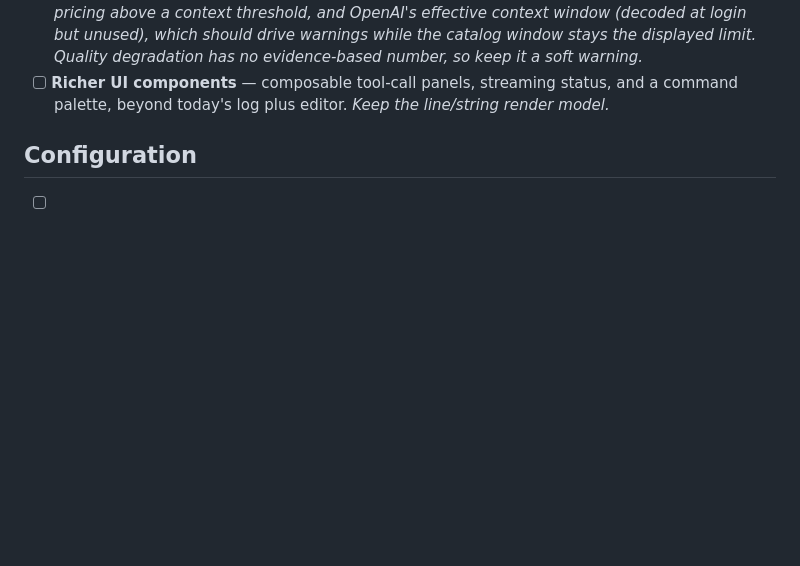
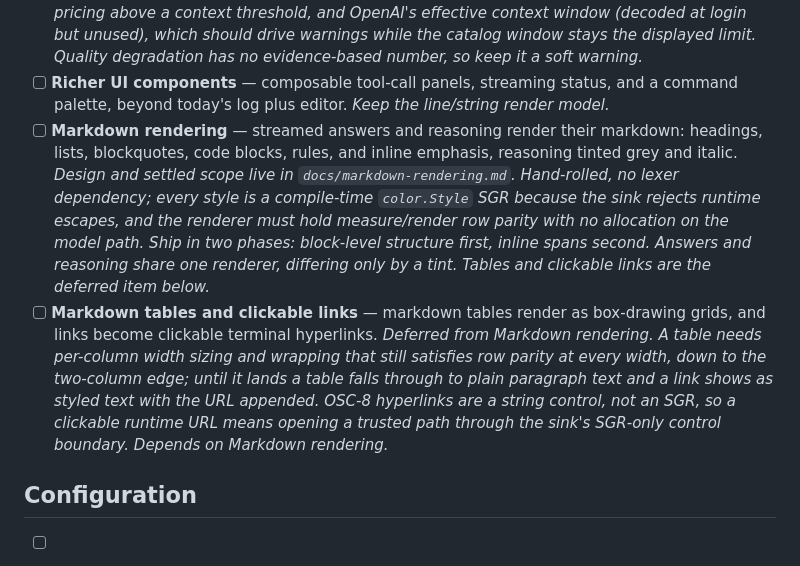
Before and after one commit to clebert/drinky, a Markdown page: BACKLOG.md, the part around the change. Rendered like a GitHub page; blank space fills up the shorter version.

```diff
--- a/BACKLOG.md
+++ b/BACKLOG.md
@@ -111,6 +111,21 @@ on another item. Module layout and extension seams live in `AGENTS.md`.
       limit. Quality degradation has no evidence-based number, so keep it a soft warning._
 - [ ] **Richer UI components** — composable tool-call panels, streaming status, and a command
       palette, beyond today's log plus editor. _Keep the line/string render model._
+- [ ] **Markdown rendering** — streamed answers and reasoning render their markdown: headings,
+      lists, blockquotes, code blocks, rules, and inline emphasis, reasoning tinted grey and italic.
+      _Design and settled scope live in `docs/markdown-rendering.md`. Hand-rolled, no lexer
+      dependency; every style is a compile-time `color.Style` SGR because the sink rejects runtime
+      escapes, and the renderer must hold measure/render row parity with no allocation on the model
+      path. Ship in two phases: block-level structure first, inline spans second. Answers and
+      reasoning share one renderer, differing only by a tint. Tables and clickable links are the
+      deferred item below._
+- [ ] **Markdown tables and clickable links** — markdown tables render as box-drawing grids, and
+      links become clickable terminal hyperlinks. _Deferred from Markdown rendering. A table needs
+      per-column width sizing and wrapping that still satisfies row parity at every width, down to
+      the two-column edge; until it lands a table falls through to plain paragraph text and a link
+      shows as styled text with the URL appended. OSC-8 hyperlinks are a string control, not an SGR,
+      so a clickable runtime URL means opening a trusted path through the sink's SGR-only control
+      boundary. Depends on Markdown rendering._
 
 ## Configuration
 
```
Also changed, not shown: docs/markdown-rendering.md (added, +343 -0 lines).
